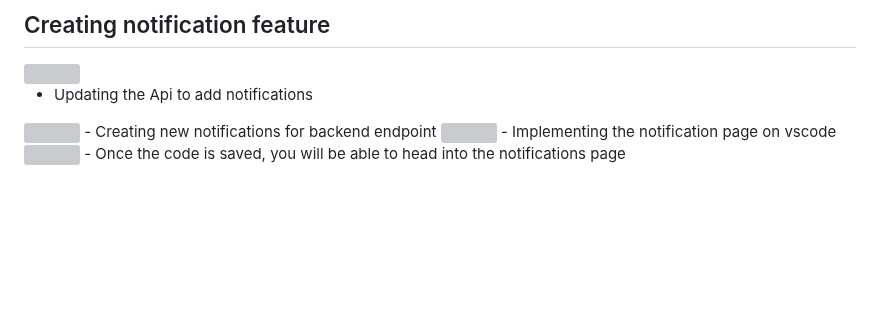
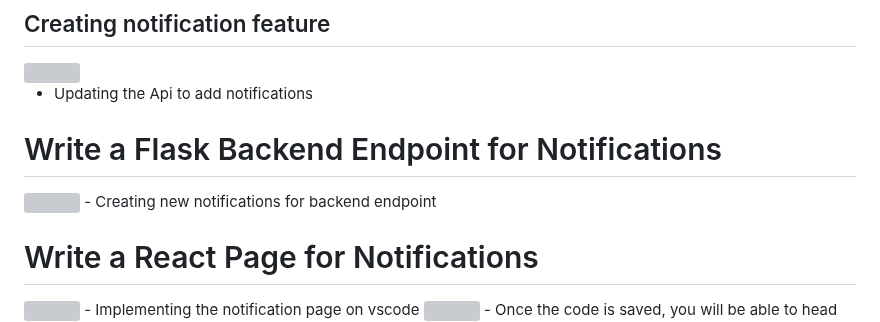
Before and after one commit to MoeDini95/aws-bootcamp-cruddur-2023, a Markdown page: journal/week1.md, the part around one of its changes. GitHub-like rendering; blank space fills up the shorter version; grey boxes are pictures that could not be loaded.

```diff
--- a/journal/week1.md
+++ b/journal/week1.md
@@ -154,11 +154,11 @@ This will be created at the root of your project
 - Updating the Api to add notifications
 
 
-
+# Write a Flask Backend Endpoint for Notifications
 <img src= ./images/BackendApi.png>
 - Creating new notifications for backend endpoint
 
-
+# Write a React Page for Notifications
 <img src= ./images/FrontendNotification.png>
 - Implementing the notification page on vscode
 
```
Also changed, not shown: other parts of journal/week1.md (+3 -3 lines).
